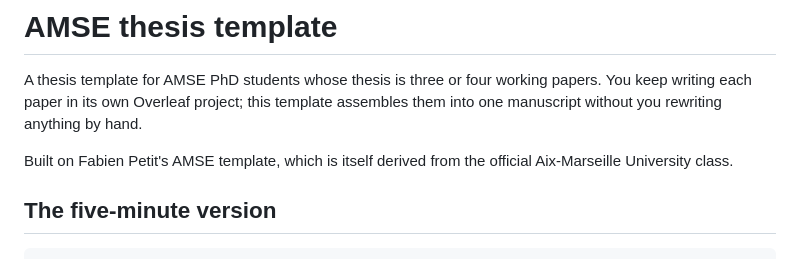
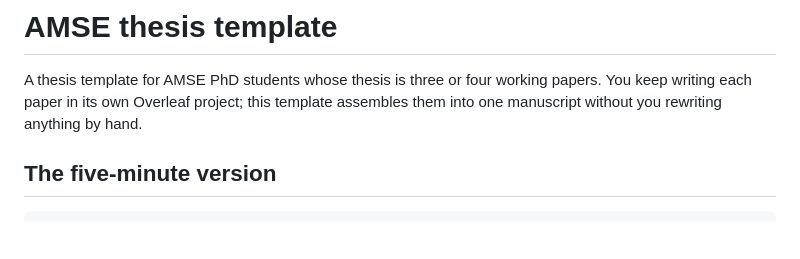
Before and after one commit to lauradcontreras/thesis-template, a Markdown page: README.md, the part around the change. Rendered like a GitHub page; blank space fills up the shorter version.

Commit message:
Update README to remove template attribution
Removed references to the original AMSE template.

```diff
--- a/README.md
+++ b/README.md
@@ -4,8 +4,6 @@ A thesis template for AMSE PhD students whose thesis is three or four working
 papers. You keep writing each paper in its own Overleaf project; this template
 assembles them into one manuscript without you rewriting anything by hand.
 
-Built on Fabien Petit's AMSE template, which is itself derived from the official
-Aix-Marseille University class.
 
 ## The five-minute version
 
```
